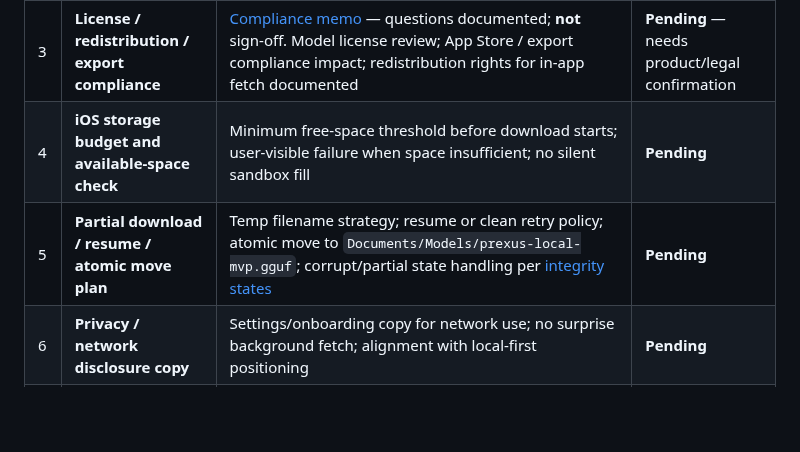
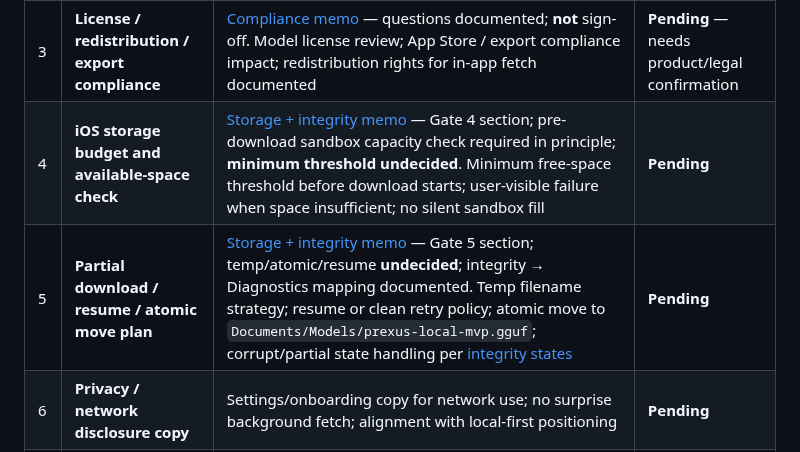
Before and after one commit to studio-prospect/qwon-ai-ios, a Markdown page: docs/product/qwon_model_download_gguf_ux_plan.md, the part around one of its changes. Rendered like a GitHub page; blank space fills up the shorter version.

```diff
--- a/docs/product/qwon_model_download_gguf_ux_plan.md
+++ b/docs/product/qwon_model_download_gguf_ux_plan.md
@@ -582,8 +582,8 @@ M2 guided external placement is **verified on simulator** (reachability, placeme
 | 1 | **Model hosting source / URL ownership** | [Hosting + checksum memo](./qwon_m3_model_hosting_checksum_memo.md) — Gate 1 section; dev ops HF URL documented as **not** product hosting. Named owner for hosting; approved HTTPS source URL or CDN path; no unstable third-party URLs as product promises; reproducibility plan documented | **Pending** |
 | 2 | **SHA-256 checksum and expected byte size** | [Hosting + checksum memo](./qwon_m3_model_hosting_checksum_memo.md) — Gate 2 section; ops size evidence recorded; **final** SHA-256/byte size **not** published. Published SHA-256 for `prexus-local-mvp.gguf`; expected byte size for partial-file detection; verification policy after download/copy | **Pending** |
 | 3 | **License / redistribution / export compliance** | [Compliance memo](./qwon_m3_model_distribution_compliance_memo.md) — questions documented; **not** sign-off. Model license review; App Store / export compliance impact; redistribution rights for in-app fetch documented | **Pending** — needs product/legal confirmation |
-| 4 | **iOS storage budget and available-space check** | Minimum free-space threshold before download starts; user-visible failure when space insufficient; no silent sandbox fill | **Pending** |
-| 5 | **Partial download / resume / atomic move plan** | Temp filename strategy; resume or clean retry policy; atomic move to `Documents/Models/prexus-local-mvp.gguf`; corrupt/partial state handling per [integrity states](#integrity-and-storage-requirements) | **Pending** |
+| 4 | **iOS storage budget and available-space check** | [Storage + integrity memo](./qwon_m3_storage_integrity_memo.md) — Gate 4 section; pre-download sandbox capacity check required in principle; **minimum threshold undecided**. Minimum free-space threshold before download starts; user-visible failure when space insufficient; no silent sandbox fill | **Pending** |
+| 5 | **Partial download / resume / atomic move plan** | [Storage + integrity memo](./qwon_m3_storage_integrity_memo.md) — Gate 5 section; temp/atomic/resume **undecided**; integrity → Diagnostics mapping documented. Temp filename strategy; resume or clean retry policy; atomic move to `Documents/Models/prexus-local-mvp.gguf`; corrupt/partial state handling per [integrity states](#integrity-and-storage-requirements) | **Pending** |
 | 6 | **Privacy / network disclosure copy** | Settings/onboarding copy for network use; no surprise background fetch; alignment with local-first positioning | **Pending** |
 | 7 | **Wang / Matisse behavior expectation** | **Wang:** verified GGUF → llama.cpp On-Device Runtime; missing/corrupt → embedded heuristic fallback without crash. **Matisse:** Embedded Heuristic Runtime remains expected; download must not imply Matisse failure or required GGUF install | **Pending** |
 | 8 | **Rollback to Mac + USB guided placement** | M2 guided path (`Place GGUF via Mac`, `push_local_model_to_device.sh`) remains supported fallback; spike regression must not break manual ops | **Pending** |
```
Also changed, not shown: other parts of docs/product/qwon_model_download_gguf_ux_plan.md (+1 -1 lines), docs/product/qwon_m3_storage_integrity_memo.md (added, +231 -0 lines).
